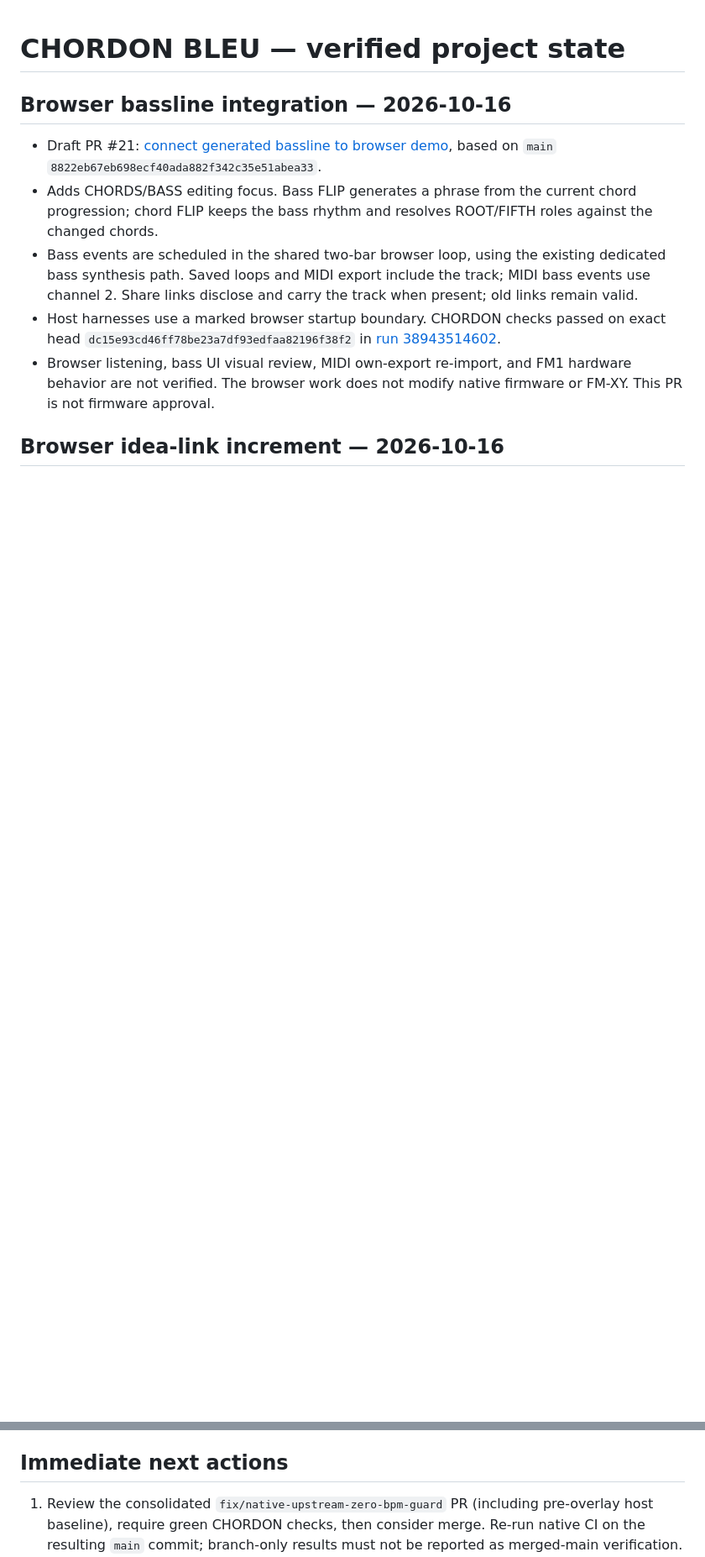
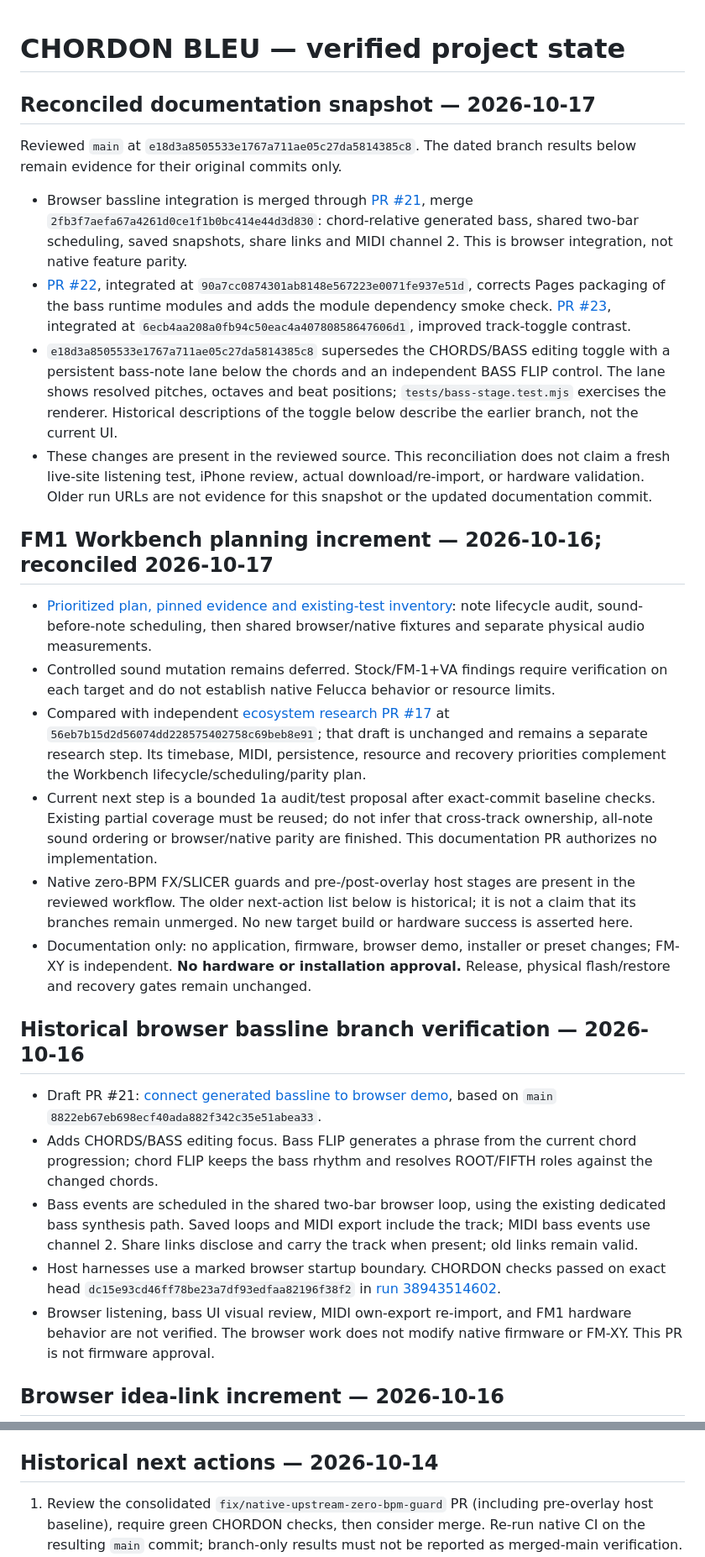
Before and after one commit to Taorminator/chordon-bleu, a Markdown page: docs/PROJECT_STATE.md, 2 parts joined by grey strips. Shown at 84% size. GitHub-like rendering; blank space fills up the shorter version.

```diff
--- a/docs/PROJECT_STATE.md
+++ b/docs/PROJECT_STATE.md
@@ -1,6 +1,24 @@
 # CHORDON BLEU — verified project state
 
-## Browser bassline integration — 2026-10-16
+## Reconciled documentation snapshot — 2026-10-17
+
+Reviewed `main` at `e18d3a8505533e1767a711ae05c27da5814385c8`. The dated branch results below remain evidence for their original commits only.
+
+- Browser bassline integration is merged through [PR #21](https://github.com/Taorminator/chordon-bleu/pull/21), merge `2fb3f7aefa67a4261d0ce1f1b0bc414e44d3d830`: chord-relative generated bass, shared two-bar scheduling, saved snapshots, share links and MIDI channel 2. This is browser integration, not native feature parity.
+- [PR #22](https://github.com/Taorminator/chordon-bleu/pull/22), integrated at `90a7cc0874301ab8148e567223e0071fe937e51d`, corrects Pages packaging of the bass runtime modules and adds the module dependency smoke check. [PR #23](https://github.com/Taorminator/chordon-bleu/pull/23), integrated at `6ecb4aa208a0fb94c50eac4a40780858647606d1`, improved track-toggle contrast.
+- `e18d3a8505533e1767a711ae05c27da5814385c8` supersedes the CHORDS/BASS editing toggle with a persistent bass-note lane below the chords and an independent BASS FLIP control. The lane shows resolved pitches, octaves and beat positions; `tests/bass-stage.test.mjs` exercises the renderer. Historical descriptions of the toggle below describe the earlier branch, not the current UI.
+- These changes are present in the reviewed source. This reconciliation does not claim a fresh live-site listening test, iPhone review, actual download/re-import, or hardware validation. Older run URLs are not evidence for this snapshot or the updated documentation commit.
+
+## FM1 Workbench planning increment — 2026-10-16; reconciled 2026-10-17
+
+- [Prioritized plan, pinned evidence and existing-test inventory](FM1_WORKBENCH_PLAN.md): note lifecycle audit, sound-before-note scheduling, then shared browser/native fixtures and separate physical audio measurements.
+- Controlled sound mutation remains deferred. Stock/FM-1+VA findings require verification on each target and do not establish native Felucca behavior or resource limits.
+- Compared with independent [ecosystem research PR #17](https://github.com/Taorminator/chordon-bleu/pull/17) at `56eb7b15d2d56074dd228575402758c69beb8e91`; that draft is unchanged and remains a separate research step. Its timebase, MIDI, persistence, resource and recovery priorities complement the Workbench lifecycle/scheduling/parity plan.
+- Current next step is a bounded 1a audit/test proposal after exact-commit baseline checks. Existing partial coverage must be reused; do not infer that cross-track ownership, all-note sound ordering or browser/native parity are finished. This documentation PR authorizes no implementation.
+- Native zero-BPM FX/SLICER guards and pre-/post-overlay host stages are present in the reviewed workflow. The older next-action list below is historical; it is not a claim that its branches remain unmerged. No new target build or hardware success is asserted here.
+- Documentation only: no application, firmware, browser demo, installer or preset changes; FM-XY is independent. **No hardware or installation approval.** Release, physical flash/restore and recovery gates remain unchanged.
+
+## Historical browser bassline branch verification — 2026-10-16
 
 - Draft PR #21: [connect generated bassline to browser demo](https://github.com/Taorminator/chordon-bleu/pull/21), based on `main` `8822eb67eb698ecf40ada882f342c35e51abea33`.
 - Adds CHORDS/BASS editing focus. Bass FLIP generates a phrase from the current chord progression; chord FLIP keeps the bass rhythm and resolves ROOT/FIFTH roles against the changed chords.
@@ -40,7 +58,7 @@ Last checked: 2026-10-14. This is a snapshot, not a live CI dashboard.
 - Native and browser feature parity is incomplete, especially recipes and persistence.
 - CI status must always be checked against its exact commit. Do not equate a green branch build with a green `main` build.
 
-## Immediate next actions
+## Historical next actions — 2026-10-14
 1. Review the consolidated `fix/native-upstream-zero-bpm-guard` PR (including pre-overlay host baseline), require green CHORDON checks, then consider merge. Re-run native CI on the resulting `main` commit; branch-only results must not be reported as merged-main verification.
 2. Improve one limited native behavior with a regression test only after green baseline checks.
 3. Establish hardware test access and a verified backup/recovery method before any flash or installation proposal.
```
Also changed, not shown: other parts of docs/PROJECT_STATE.md (+1 -1 lines), docs/FM1_WORKBENCH_PLAN.md (added, +111 -0 lines).
